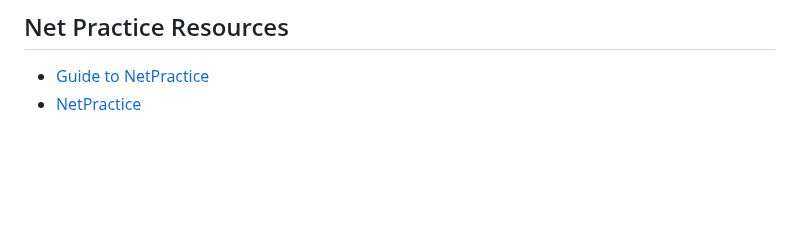
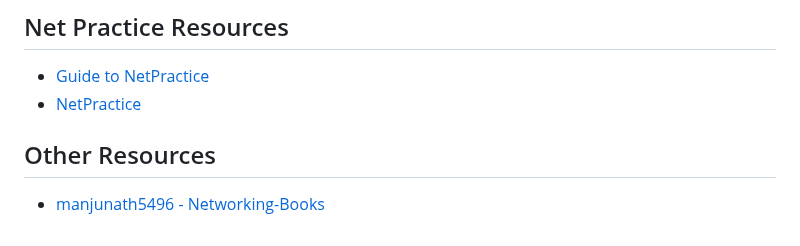
Before and after one commit to zelhajou/42cursus-net_practice, a Markdown page: README.md, the part around the change. GitHub-like rendering; blank space fills up the shorter version.

```diff
--- a/README.md
+++ b/README.md
@@ -417,3 +417,6 @@ OWASP or Open Web Application Security Project is an online community that produ
 ## Net Practice Resources
 - [Guide to NetPractice](https://github.com/lpaube/NetPractice?tab=readme-ov-file)
 - [NetPractice](https://42-cursus.gitbook.io/guide/rank-04/netpractice)
+
+## Other Resources
+- [manjunath5496 - Networking-Books](https://github.com/manjunath5496/Networking-Books)
```
